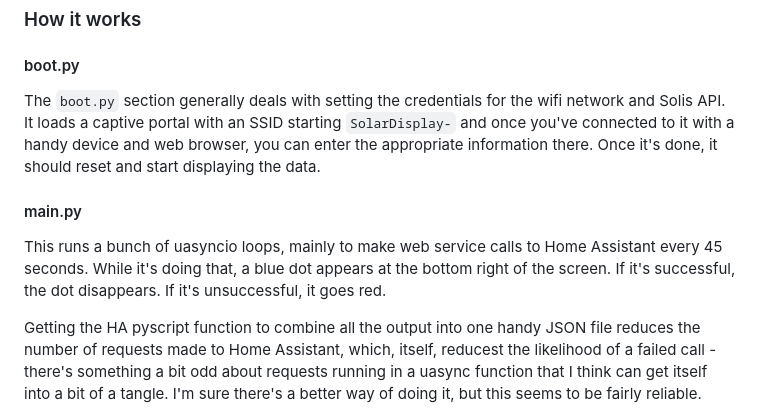
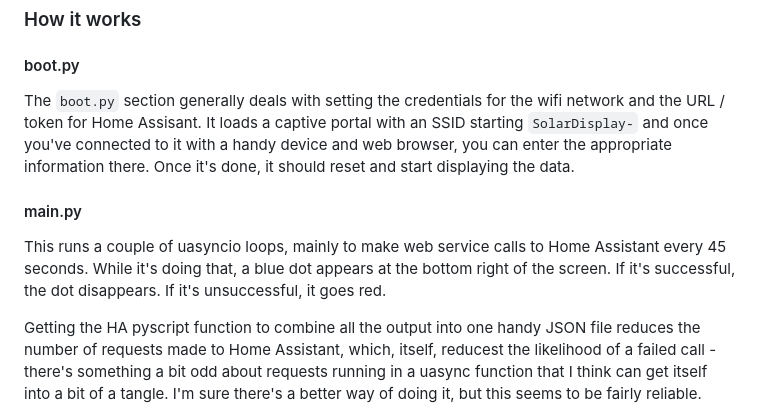
Before and after one commit to zx85/solar-display-micropython-ha, a Markdown page: README.md, the part around the change. GitHub-like rendering.

Commit message:
correcting a couple more things

```diff
--- a/README.md
+++ b/README.md
@@ -67,10 +67,10 @@ I made use of the following excellent libraries - and I'm grateful to the develo
 ### How it works
 
 #### boot.py
-The `boot.py` section generally deals with setting the credentials for the wifi network and Solis API. It loads a captive portal with an SSID starting `SolarDisplay-` and once you've connected to it with a handy device and web browser, you can enter the appropriate information there. Once it's done, it should reset and start displaying the data.
+The `boot.py` section generally deals with setting the credentials for the wifi network and the URL / token for Home Assisant. It loads a captive portal with an SSID starting `SolarDisplay-` and once you've connected to it with a handy device and web browser, you can enter the appropriate information there. Once it's done, it should reset and start displaying the data.
 
 #### main.py
-This runs a bunch of uasyncio loops, mainly to make web service calls to Home Assistant every 45 seconds. While it's doing that, a blue dot appears at the bottom right of the screen. If it's successful, the dot disappears. If it's unsuccessful, it goes red.
+This runs a couple of uasyncio loops, mainly to make web service calls to Home Assistant every 45 seconds. While it's doing that, a blue dot appears at the bottom right of the screen. If it's successful, the dot disappears. If it's unsuccessful, it goes red.
 
 Getting the HA pyscript function to combine all the output into one handy JSON file reduces the number of requests made to Home Assistant, which, itself, reducest the likelihood of a failed call - there's something a bit odd about requests running in a uasync function that I think can get itself into a bit of a tangle. I'm sure there's a better way of doing it, but this seems to be fairly reliable.
 
```
